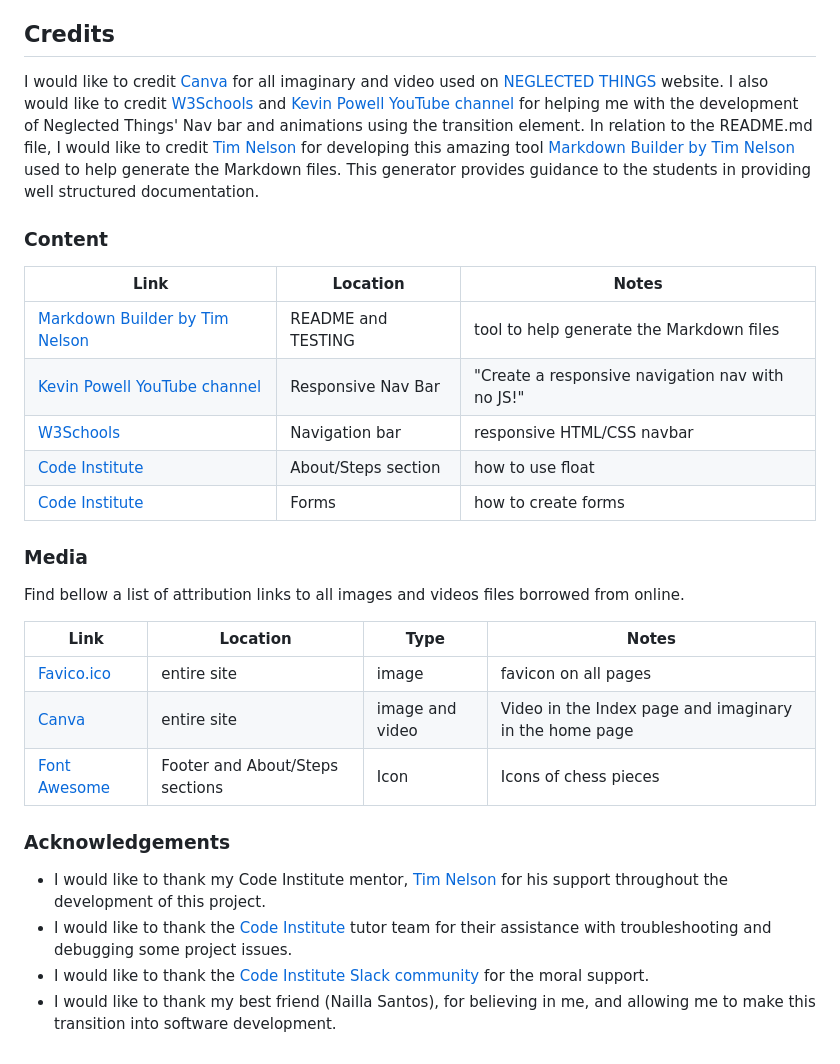
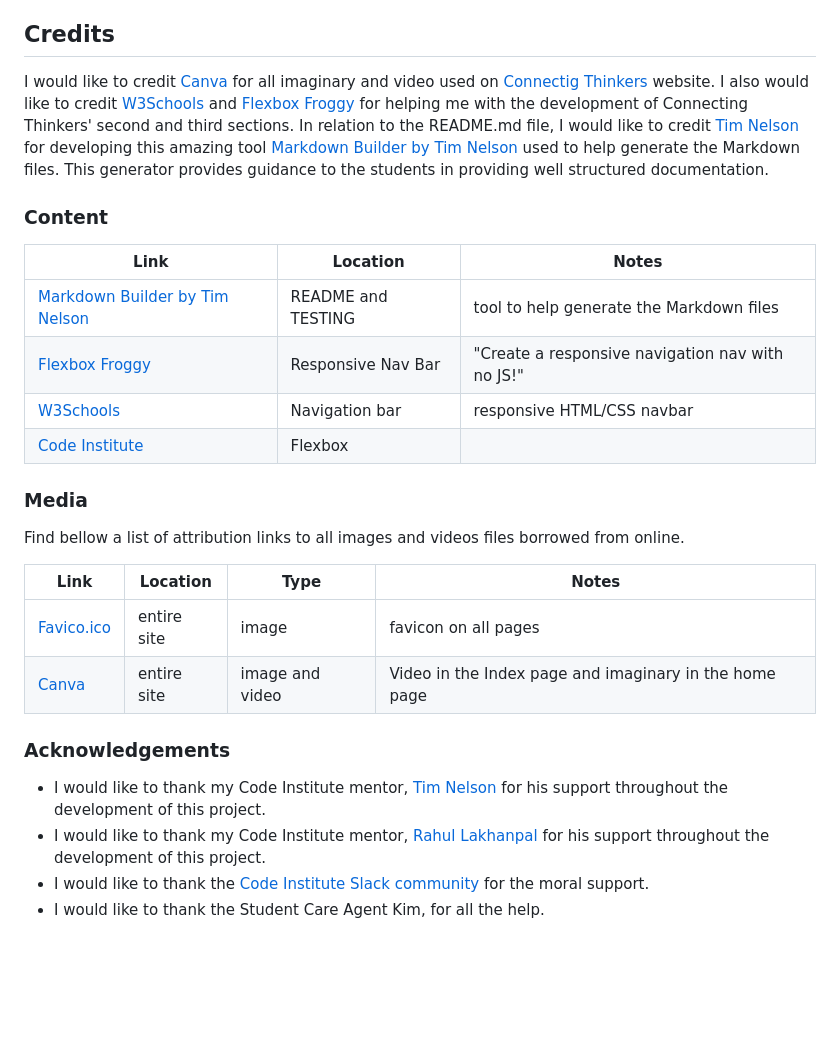
Before and after one commit to FelipeSeiberlich/connecting-thinkers, a Markdown page: README.md, the part around one of its changes. Rendered like a GitHub page; blank space fills up the shorter version.

```diff
--- a/README.md
+++ b/README.md
@@ -156,8 +172,8 @@ You can fork this repository by using the following steps:
 No significant changes were detected between the local developed version and the live deployed site on GitHub Pages.
 
 ## Credits
-I would like to credit [Canva](https://www.canva.com/) for all imaginary and video used on [NEGLECTED THINGS](https://felipeseiberlich.github.io/neglected-things)
-website. I also would like to credit [W3Schools](https://www.w3schools.com/) and [Kevin Powell YouTube channel](https://www.youtube.com/) for helping me with the development of Neglected Things' Nav bar and animations using the transition element.
+I would like to credit [Canva](https://www.canva.com/) for all imaginary and video used on [Connectig Thinkers](https://felipeseiberlich.github.io/connecting-thinkers/)
+website. I also would like to credit [W3Schools](https://www.w3schools.com/) and [Flexbox Froggy](https://flexboxfroggy.com/) for helping me with the development of Connecting Thinkers' second and third sections.
 In relation to the README.md file, I would like to credit [Tim Nelson](https://github.com/TravelTimN) for developing this amazing tool [Markdown Builder by Tim Nelson](https://traveltimn.github.io/markdown-builder) used to help generate the Markdown files. This generator provides guidance to the students in providing well structured
 documentation.
 
@@ -165,10 +181,9 @@ documentation.
 | Link | Location | Notes |
 | --- | --- | --- |
 | [Markdown Builder by Tim Nelson](https://traveltimn.github.io/markdown-builder) | README and TESTING | tool to help generate the Markdown files |
-| [Kevin Powell YouTube channel](https://www.youtube.com/watch?v=8QKOaTYvYUA) | Responsive Nav Bar | "Create a responsive navigation nav with no JS!" |
+| [Flexbox Froggy](https://flexboxfroggy.com/) | Responsive Nav Bar | "Create a responsive navigation nav with no JS!" |
 | [W3Schools](https://www.w3schools.com/css/css_navbar.asp) | Navigation bar | responsive HTML/CSS navbar |
-| [Code Institute](https://learn.codeinstitute.net) | About/Steps section | how to use float |
-| [Code Institute](https://learn.codeinstitute.net) | Forms | how to create forms |
+| [Code Institute](https://learn.codeinstitute.net) | Flexbox |
 
 ### Media
 Find bellow a list of attribution links to all images and videos files borrowed from online.
@@ -177,10 +192,9 @@ Find bellow a list of attribution links to all images and videos files borrowed
 | --- | --- | --- | --- |
 | [Favico.ico](https://www.favicon.cc/) | entire site | image | favicon on all pages |
 | [Canva](https://www.canva.com/) | entire site | image and video | Video in the Index page and imaginary in the home page |
-| [Font Awesome](https://fontawesome.com) | Footer and About/Steps sections | Icon | Icons of chess pieces |
 
 ### Acknowledgements
 - I would like to thank my Code Institute mentor, [Tim Nelson](https://github.com/TravelTimN) for his support throughout the development of this project.
-- I would like to thank the [Code Institute](https://codeinstitute.net) tutor team for their assistance with troubleshooting and debugging some project issues.
+- I would like to thank my Code Institute mentor, [Rahul Lakhanpal](https://github.com/RahulLakhanpal) for his support throughout the development of this project.
 - I would like to thank the [Code Institute Slack community](https://code-institute-room.slack.com) for the moral support.
-- I would like to thank my best friend (Nailla Santos), for believing in me, and allowing me to make this transition into software development.
+- I would like to thank the Student Care Agent Kim, for all the help.
```
Also changed, not shown: other parts of README.md (+43 -27 lines).
